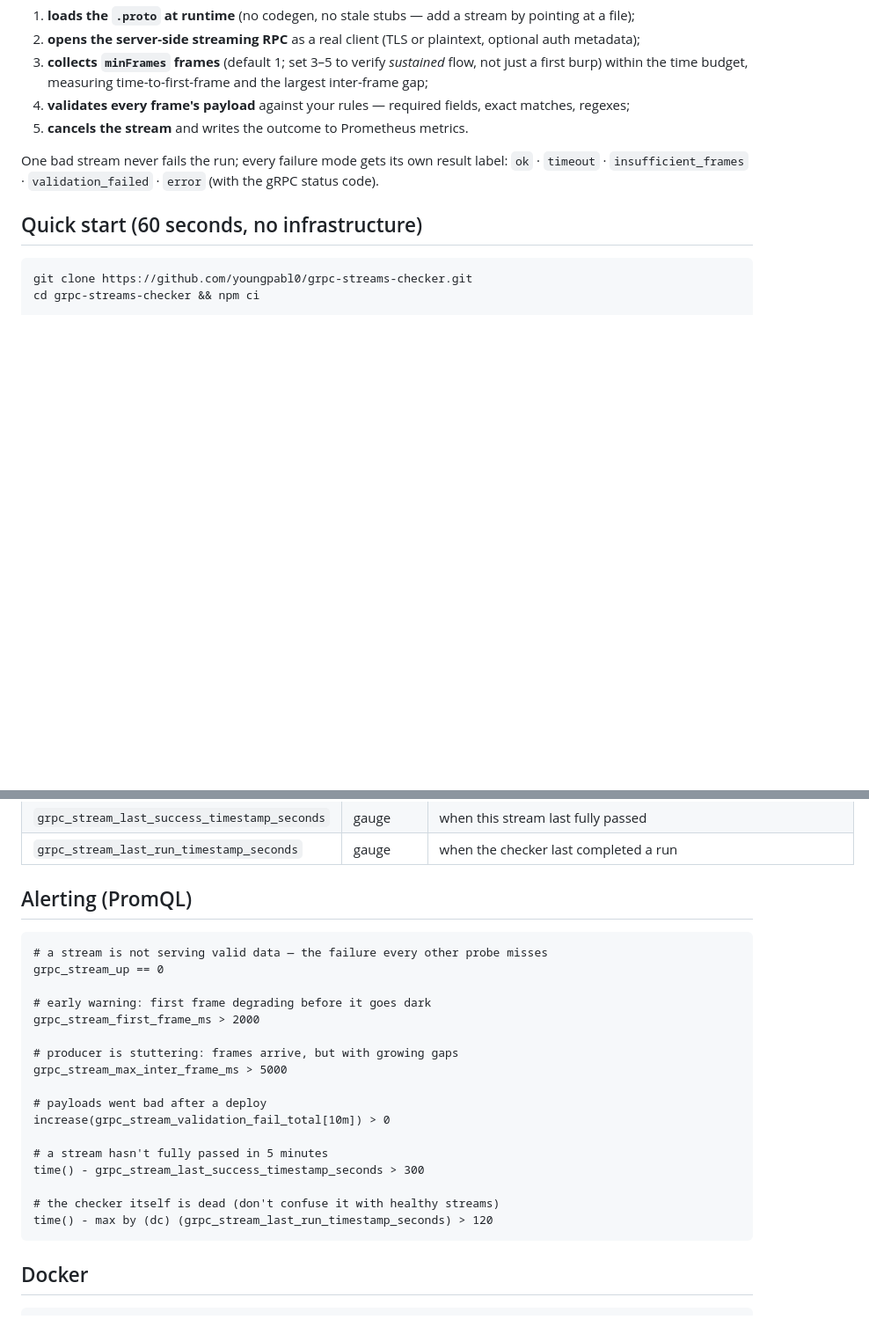
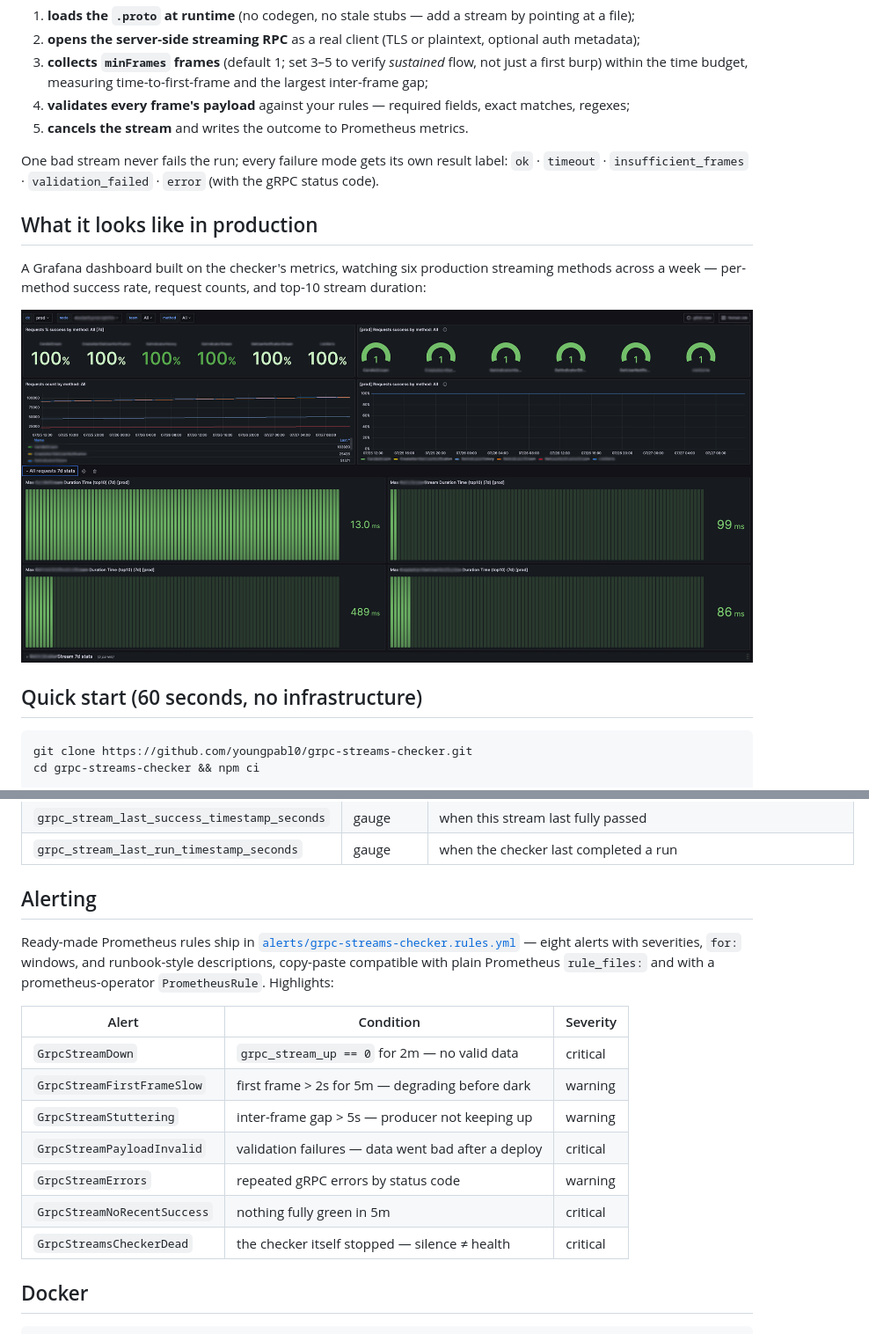
Before and after one commit to youngpabl0/grpc-streams-checker, a Markdown page: README.md, 2 parts joined by grey strips. Shown at 88% size. GitHub-like rendering; pictures changed too: examples/grpc-streams-checker.jpg (added); blank space fills up the shorter version.

Commit message:
Ready-made Prometheus alert rules + production dashboard screenshot
- alerts/grpc-streams-checker.rules.yml: 8 alerts with severities, for: windows,
  and runbook-style descriptions (stream down, slow first frame, stuttering,
  invalid payloads, gRPC errors by code, no recent success, dead checker)
- README: dashboard screenshot from a real production deployment; alerting
  section now points at the shipped rules file

````diff
--- a/README.md
+++ b/README.md
@@ -45,6 +45,13 @@ For every stream in your config, on every run, the checker:
 
 One bad stream never fails the run; every failure mode gets its own result label:
 `ok` · `timeout` · `insufficient_frames` · `validation_failed` · `error` (with the gRPC status code).
+
+## What it looks like in production
+
+A Grafana dashboard built on the checker's metrics, watching six production streaming methods across
+a week — per-method success rate, request counts, and top-10 stream duration:
+
+![Grafana dashboard driven by grpc-streams-checker metrics](examples/grpc-streams-checker.jpg)
 
 ## Quick start (60 seconds, no infrastructure)
 
@@ -151,27 +158,22 @@ Served at `:4777/metrics` (`/healthz` for liveness). Labels everywhere: `stream`
 | `grpc_stream_last_success_timestamp_seconds` | gauge | when this stream last fully passed |
 | `grpc_stream_last_run_timestamp_seconds` | gauge | when the checker last completed a run |
 
-## Alerting (PromQL)
+## Alerting
 
-```promql
-# a stream is not serving valid data — the failure every other probe misses
-grpc_stream_up == 0
+Ready-made Prometheus rules ship in
+[`alerts/grpc-streams-checker.rules.yml`](alerts/grpc-streams-checker.rules.yml) — eight alerts with
+severities, `for:` windows, and runbook-style descriptions, copy-paste compatible with plain
+Prometheus `rule_files:` and with a prometheus-operator `PrometheusRule`. Highlights:
 
-# early warning: first frame degrading before it goes dark
-grpc_stream_first_frame_ms > 2000
-
-# producer is stuttering: frames arrive, but with growing gaps
-grpc_stream_max_inter_frame_ms > 5000
-
-# payloads went bad after a deploy
-increase(grpc_stream_validation_fail_total[10m]) > 0
-
-# a stream hasn't fully passed in 5 minutes
-time() - grpc_stream_last_success_timestamp_seconds > 300
-
-# the checker itself is dead (don't confuse it with healthy streams)
-time() - max by (dc) (grpc_stream_last_run_timestamp_seconds) > 120
-```
+| Alert | Condition | Severity |
+|---|---|---|
+| `GrpcStreamDown` | `grpc_stream_up == 0` for 2m — no valid data | critical |
+| `GrpcStreamFirstFrameSlow` | first frame > 2s for 5m — degrading before dark | warning |
+| `GrpcStreamStuttering` | inter-frame gap > 5s — producer not keeping up | warning |
+| `GrpcStreamPayloadInvalid` | validation failures — data went bad after a deploy | critical |
+| `GrpcStreamErrors` | repeated gRPC errors by status code | warning |
+| `GrpcStreamNoRecentSuccess` | nothing fully green in 5m | critical |
+| `GrpcStreamsCheckerDead` | the checker itself stopped — silence ≠ health | critical |
 
 ## Docker
 
````
Also changed, not shown: 1 other file.
